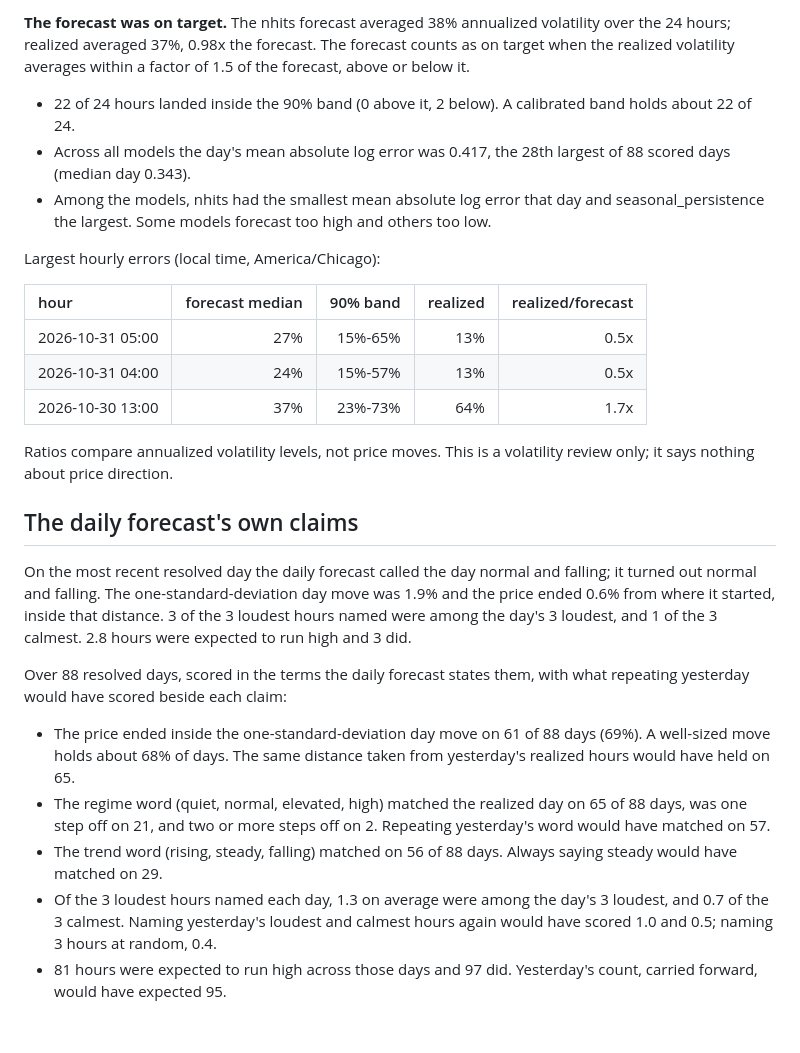
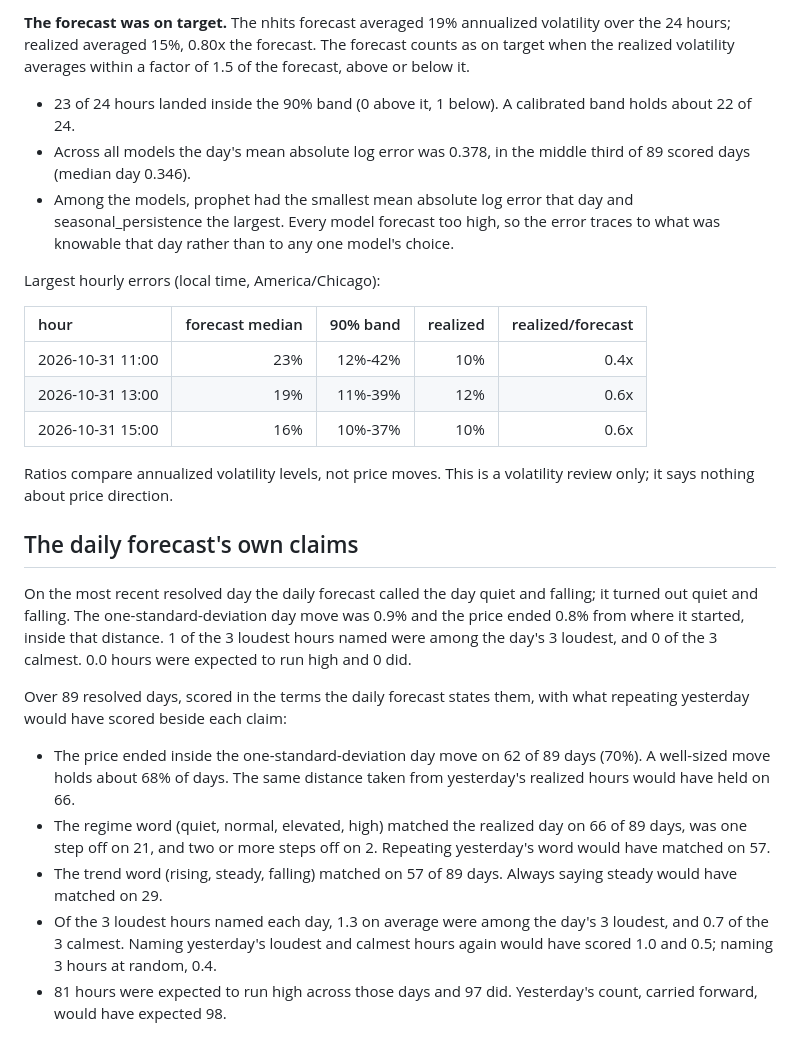
Before and after one commit to RAStevenson/bitcoin-volatility-forecast, a Markdown page: results/REVIEW.md, the part around one of its changes. Rendered like a GitHub page.

Commit message:
Daily run 2026-11-01: 192 forecast rows logged, 192 resolved; origin 10:00 UTC; trigger workflow_dispatch, started 11:16 UTC

```diff
--- a/results/REVIEW.md
+++ b/results/REVIEW.md
@@ -2,28 +2,28 @@
 
-**The forecast was on target.** The nhits forecast averaged 38% annualized volatility over the 24 hours; realized averaged 37%, 0.98x the forecast. The forecast counts as on target when the realized volatility averages within a factor of 1.5 of the forecast, above or below it.
+**The forecast was on target.** The nhits forecast averaged 19% annualized volatility over the 24 hours; realized averaged 15%, 0.80x the forecast. The forecast counts as on target when the realized volatility averages within a factor of 1.5 of the forecast, above or below it.
 
-- 22 of 24 hours landed inside the 90% band (0 above it, 2 below). A calibrated band holds about 22 of 24.
-- Across all models the day's mean absolute log error was 0.417, the 28th largest of 88 scored days (median day 0.343).
-- Among the models, nhits had the smallest mean absolute log error that day and seasonal_persistence the largest. Some models forecast too high and others too low.
+- 23 of 24 hours landed inside the 90% band (0 above it, 1 below). A calibrated band holds about 22 of 24.
+- Across all models the day's mean absolute log error was 0.378, in the middle third of 89 scored days (median day 0.346).
+- Among the models, prophet had the smallest mean absolute log error that day and seasonal_persistence the largest. Every model forecast too high, so the error traces to what was knowable that day rather than to any one model's choice.
 
 Largest hourly errors (local time, America/Chicago):
 
 | hour | forecast median | 90% band | realized | realized/forecast |
 |:--|--:|--:|--:|--:|
-| 2026-10-31 05:00 | 27% | 15%-65% | 13% | 0.5x |
-| 2026-10-31 04:00 | 24% | 15%-57% | 13% | 0.5x |
-| 2026-10-30 13:00 | 37% | 23%-73% | 64% | 1.7x |
+| 2026-10-31 11:00 | 23% | 12%-42% | 10% | 0.4x |
+| 2026-10-31 13:00 | 19% | 11%-39% | 12% | 0.6x |
+| 2026-10-31 15:00 | 16% | 10%-37% | 10% | 0.6x |
 
 Ratios compare annualized volatility levels, not price moves. This is a volatility review only; it says nothing about price direction.
 
 ## The daily forecast's own claims
 
-On the most recent resolved day the daily forecast called the day normal and falling; it turned out normal and falling. The one-standard-deviation day move was 1.9% and the price ended 0.6% from where it started, inside that distance. 3 of the 3 loudest hours named were among the day's 3 loudest, and 1 of the 3 calmest. 2.8 hours were expected to run high and 3 did.
+On the most recent resolved day the daily forecast called the day quiet and falling; it turned out quiet and falling. The one-standard-deviation day move was 0.9% and the price ended 0.8% from where it started, inside that distance. 1 of the 3 loudest hours named were among the day's 3 loudest, and 0 of the 3 calmest. 0.0 hours were expected to run high and 0 did.
 
-Over 88 resolved days, scored in the terms the daily forecast states them, with what repeating yesterday would have scored beside each claim:
+Over 89 resolved days, scored in the terms the daily forecast states them, with what repeating yesterday would have scored beside each claim:
 
-- The price ended inside the one-standard-deviation day move on 61 of 88 days (69%). A well-sized move holds about 68% of days. The same distance taken from yesterday's realized hours would have held on 65.
-- The regime word (quiet, normal, elevated, high) matched the realized day on 65 of 88 days, was one step off on 21, and two or more steps off on 2. Repeating yesterday's word would have matched on 57.
-- The trend word (rising, steady, falling) matched on 56 of 88 days. Always saying steady would have matched on 29.
+- The price ended inside the one-standard-deviation day move on 62 of 89 days (70%). A well-sized move holds about 68% of days. The same distance taken from yesterday's realized hours would have held on 66.
+- The regime word (quiet, normal, elevated, high) matched the realized day on 66 of 89 days, was one step off on 21, and two or more steps off on 2. Repeating yesterday's word would have matched on 57.
+- The trend word (rising, steady, falling) matched on 57 of 89 days. Always saying steady would have matched on 29.
 - Of the 3 loudest hours named each day, 1.3 on average were among the day's 3 loudest, and 0.7 of the 3 calmest. Naming yesterday's loudest and calmest hours again would have scored 1.0 and 0.5; naming 3 hours at random, 0.4.
-- 81 hours were expected to run high across those days and 97 did. Yesterday's count, carried forward, would have expected 95.
+- 81 hours were expected to run high across those days and 97 did. Yesterday's count, carried forward, would have expected 98.
```
Also changed, not shown: other parts of results/REVIEW.md (+1 -1 lines), results/FORECAST.md (+6 -6 lines), results/LIVE.md (+11 -11 lines), results/figures/fig_live_daily.png, 3 other files.
